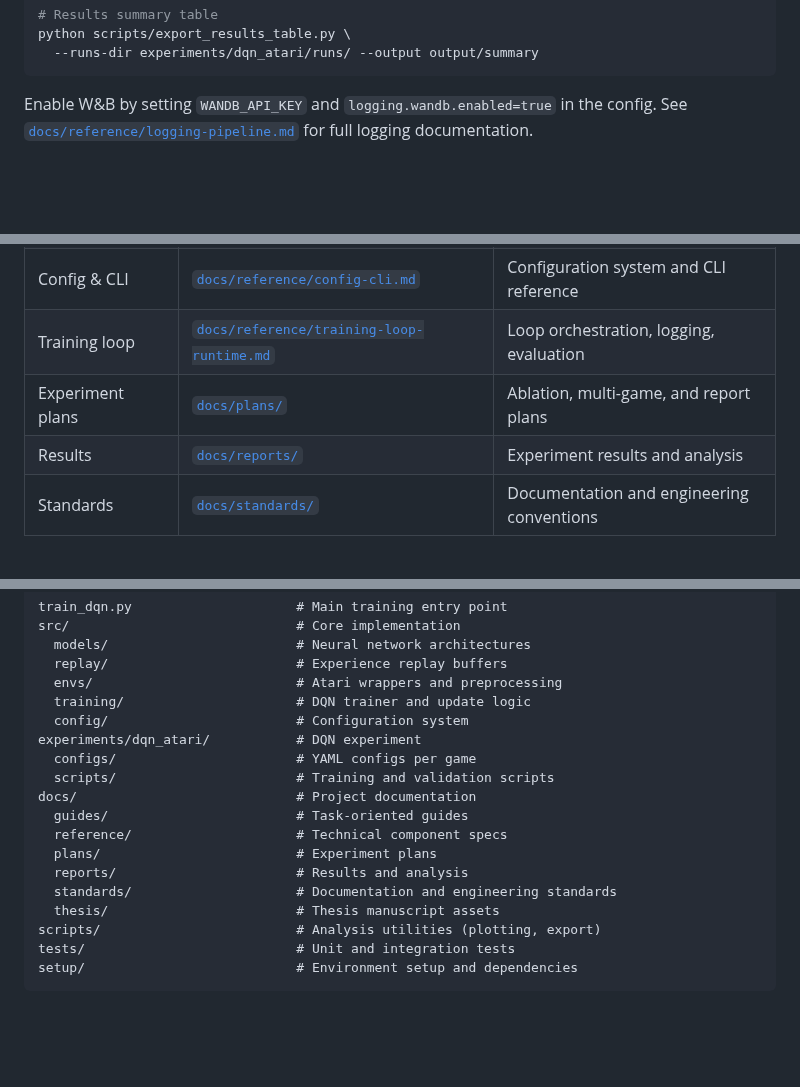
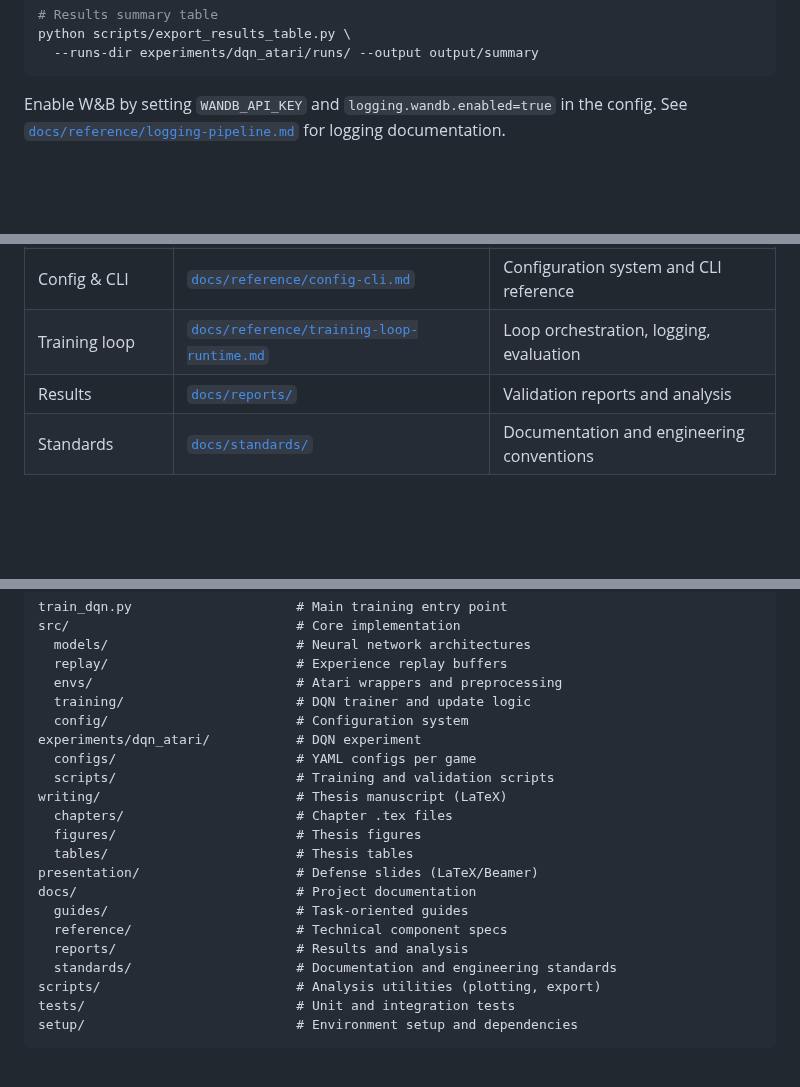
Before and after one commit to toribiodiego/thesis, a Markdown page: README.md, 3 parts joined by grey strips. Drawn GitHub-style; blank space fills up the shorter version.

```diff
--- a/README.md
+++ b/README.md
@@ -112,7 +112,7 @@ python scripts/export_results_table.py \
 Enable W&B by setting `WANDB_API_KEY` and
 `logging.wandb.enabled=true` in the config. See
 [`docs/reference/logging-pipeline.md`](docs/reference/logging-pipeline.md)
-for full logging documentation.
+for logging documentation.
 
 <br><br>
 
@@ -165,8 +165,7 @@ entry points:
 | Architecture | [`docs/guides/architecture.md`](docs/guides/architecture.md) | System design overview |
 | Config & CLI | [`docs/reference/config-cli.md`](docs/reference/config-cli.md) | Configuration system and CLI reference |
 | Training loop | [`docs/reference/training-loop-runtime.md`](docs/reference/training-loop-runtime.md) | Loop orchestration, logging, evaluation |
-| Experiment plans | [`docs/plans/`](docs/plans/) | Ablation, multi-game, and report plans |
-| Results | [`docs/reports/`](docs/reports/) | Experiment results and analysis |
+| Results | [`docs/reports/`](docs/reports/) | Validation reports and analysis |
 | Standards | [`docs/standards/`](docs/standards/) | Documentation and engineering conventions |
 
 <br><br>
@@ -184,13 +183,16 @@ src/                             # Core implementation
 experiments/dqn_atari/           # DQN experiment
   configs/                       # YAML configs per game
   scripts/                       # Training and validation scripts
+writing/                         # Thesis manuscript (LaTeX)
+  chapters/                      # Chapter .tex files
+  figures/                       # Thesis figures
+  tables/                        # Thesis tables
+presentation/                    # Defense slides (LaTeX/Beamer)
 docs/                            # Project documentation
   guides/                        # Task-oriented guides
   reference/                     # Technical component specs
-  plans/                         # Experiment plans
   reports/                       # Results and analysis
   standards/                     # Documentation and engineering standards
-  thesis/                        # Thesis manuscript assets
 scripts/                         # Analysis utilities (plotting, export)
 tests/                           # Unit and integration tests
 setup/                           # Environment setup and dependencies
```
Also changed, not shown: docs/README.md (+2 -17 lines).
